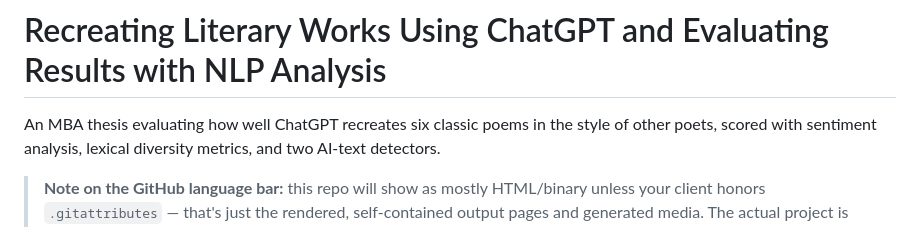
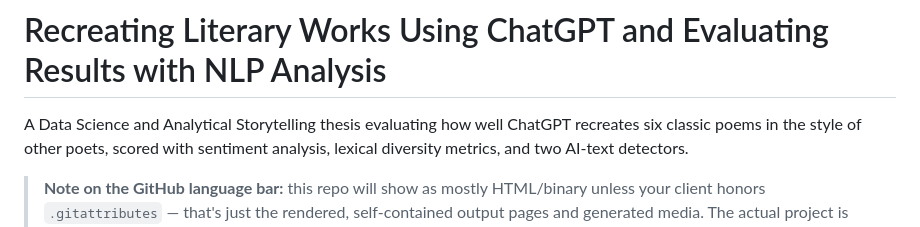
Before and after one commit to datdataguy13/ThesisStoryTelling, a Markdown page: README.md, the part around the change. GitHub-like rendering.

Commit message:
Correct thesis program name in README

```diff
--- a/README.md
+++ b/README.md
@@ -1,6 +1,6 @@
 # Recreating Literary Works Using ChatGPT and Evaluating Results with NLP Analysis
 
-An MBA thesis evaluating how well ChatGPT recreates six classic poems in the style of
+A Data Science and Analytical Storytelling thesis evaluating how well ChatGPT recreates six classic poems in the style of
 other poets, scored with sentiment analysis, lexical diversity metrics, and two
 AI-text detectors.
 
```
